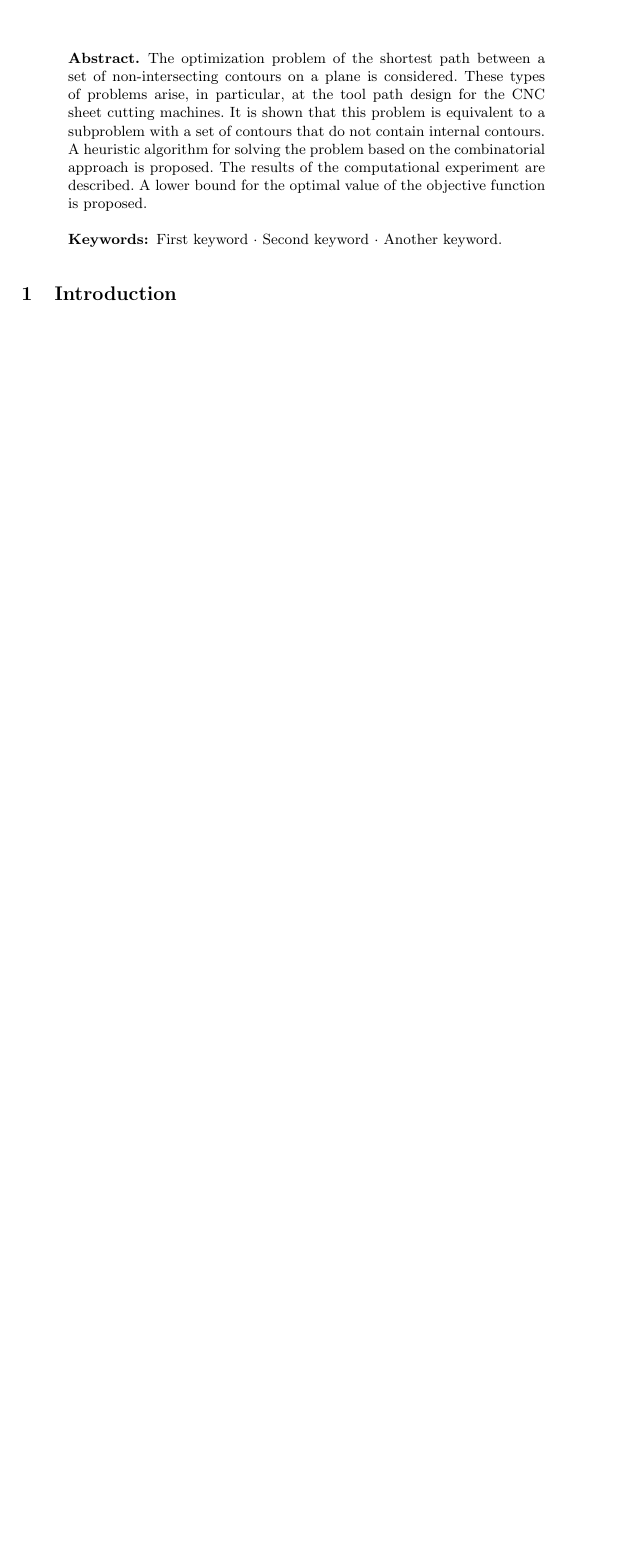
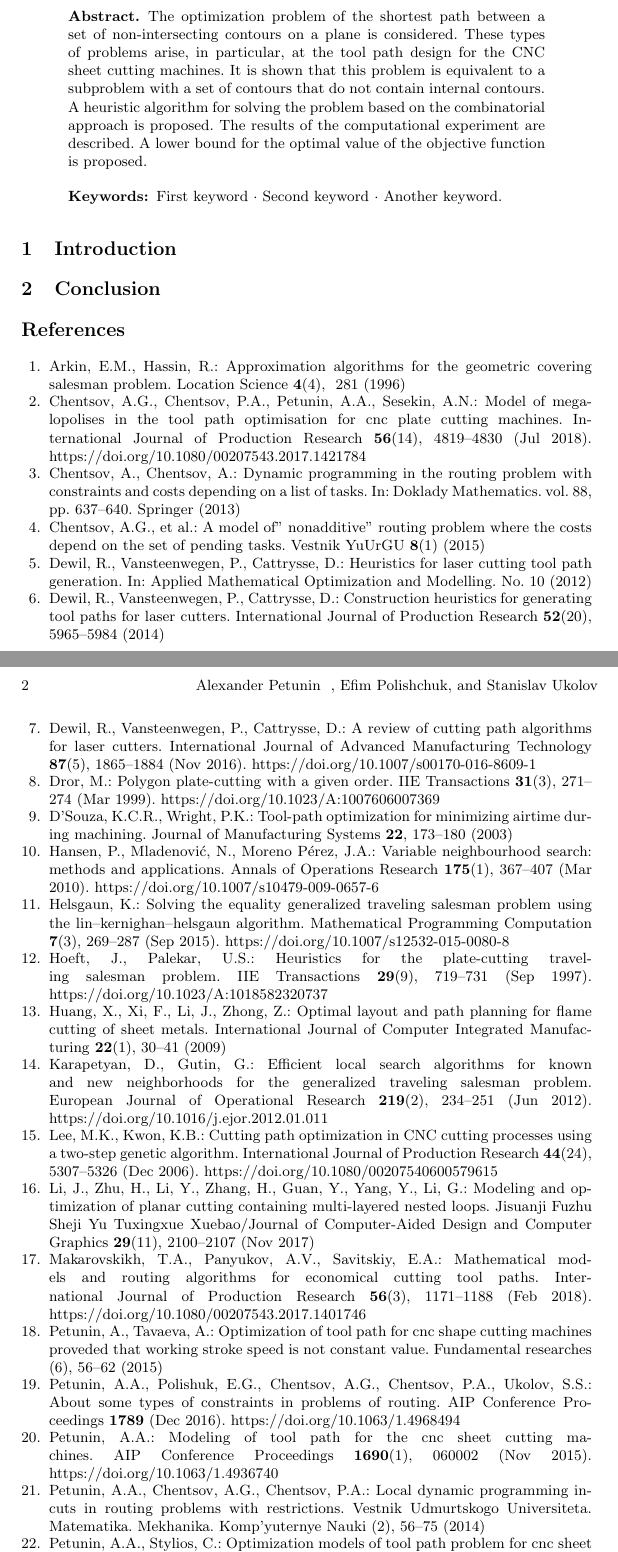
Before and after one commit to ukoloff/LaTeX, a LaTeX paper (motor2019/ccp-vns.tex, which reads motor2019/ccp-vns.bib): part of the page before the commit and two parts of pages 1 and 2 of 3 after it, the two joined at a grey line, cut so that both start at the same text, the shorter picture padded with empty space. Compiled offline with pdfLaTeX.

Commit message:
Import references

```diff
--- /dev/null
+++ b/motor2019/ccp-vns.bib
@@ -0,0 +13,6 @@
+    title = {A review of cutting path algorithms for laser cutters},
+    journal = {International Journal of Advanced Manufacturing Technology},
+    volume = {87},
+    number = {5},
+    pages = {1865--1884},
+    year = {2016},
@@ -0,0 +26,6 @@
+	title = {Variable neighbourhood search: methods and applications},
+	journal = {Annals of Operations Research},
+	volume = {175},
+	number = {1},
+	pages = {367--407},
+	year = {2010},
@@ -0,0 +39,10 @@
+	title = {Modeling of tool path for the CNC sheet cutting machines},
+	journal = {AIP Conference Proceedings},
+	volume = {1690},
+	number = {1},
+	pages = {060002},
+	year = {2015},
+	month = {Nov},
+	issn = {0094-243X},
+	publisher = {American Institute of Physics},
+	doi = {10.1063/1.4936740}
@@ -0,0 +53,31 @@
+	journal = {IIE Transactions},
+	volume = {29},
+	number = {9},
+	pages = {719--731},
+	year = {1997},
+	month = {Sep},
+	issn = {1573-9724},
+	publisher = {Kluwer Academic Publishers},
+	doi = {10.1023/A:1018582320737}
+}
+@article{petunin2014local,
+  title={Local dynamic programming incuts in routing problems with restrictions},
+  author={Petunin, Aleksandr Aleksandrovich and Chentsov, Alexander Georgievich and Chentsov, Pavel Aleksandrovich},
+  journal={Vestnik Udmurtskogo Universiteta. Matematika. Mekhanika. Komp'yuternye Nauki},
+  number={2},
+  pages={56--75},
+  year={2014},
+  publisher={Udmurt State University}
+}
+@inproceedings{chentsov2013dynamic,
+  title={Dynamic programming in the routing problem with constraints and costs depending on a list of tasks},
+  author={Chentsov, AG and Chentsov, AA},
+  booktitle={Doklady Mathematics},
+  volume={88},
+  number={3},
+  pages={637--640},
+  year={2013},
+  organization={Springer}
+}
+@article{chentsov2015model,
+  title={A model of" nonadditive" routing problem where the costs depend on the set of pending tasks},
@@ -0,0 +87 @@
+  volume={8},
@@ -0,0 +96,5 @@
+	volume = {1690},
+	number = {1},
+	pages = {020003},
+	year = {2015},
+	month = {Nov},
@@ -0,0 +111 @@
+  year={2014}
@@ -0,0 +118,9 @@
+  year={2015}
+}
+@article{petunin2015optimization,
+  title={Optimization of tool path for CNC shape cutting machines proveded that working stroke speed is not constant value},
+  author={Petunin, A and Tavaeva, A},
+  journal={Fundamental researches},
+  number={6},
+  pages={56--62},
+  year={2015}
@@ -0,0 +132,2 @@
+	pages = {1--5},
+	year = {2017},
@@ -0,0 +142,2 @@
+	pages = {1--4},
+	year = {2016},
@@ -0,0 +149,7 @@
+  title={Optimal layout and path planning for flame cutting of sheet metals},
+  author={Huang, X and Xi, Fengfeng and Li, J and Zhong, Z},
+  journal={International Journal of Computer Integrated Manufacturing},
+  volume={22},
+  number={1},
+  pages={30--41},
+  year={2009},
@@ -0,0 +161,5 @@
+  journal={Journal of Manufacturing Systems},
+  volume={33},
+  number={4},
+  pages={624--638},
+  year={2014},
@@ -0,0 +170,6 @@
+	title = {Solving the equality generalized traveling salesman problem using the Lin{\textendash}Kernighan{\textendash}Helsgaun Algorithm},
+	journal = {Mathematical Programming Computation},
+	volume = {7},
+	number = {3},
+	pages = {269--287},
+	year = {2015},
@@ -0,0 +182,7 @@
+  title={Construction heuristics for generating tool paths for laser cutters},
+  author={Dewil, Reginald and Vansteenwegen, Pieter and Cattrysse, Dirk},
+  journal={International Journal of Production Research},
+  volume={52},
+  number={20},
+  pages={5965--5984},
+  year={2014},
@@ -0,0 +193,18 @@
+	title = {Efficient local search algorithms for known and new neighborhoods for the generalized traveling salesman problem},
+	journal = {European Journal of Operational Research},
+	volume = {219},
+	number = {2},
+	pages = {234--251},
+	year = {2012},
+	month = {Jun},
+	issn = {0377-2217},
+	publisher = {North-Holland},
+	doi = {10.1016/j.ejor.2012.01.011}
+}
+@article{d2003tool,
+  title={Tool-path optimization for minimizing airtime during machining},
+  author={D’Souza, K Castelino R and Wright, Paul K},
+  journal={Journal of Manufacturing Systems},
+  volume={22},
+  pages={173--180},
+  year={2003}
@@ -0,0 +229,2 @@
+	year = {2014},
+	month = {Sep},
@@ -0,0 +240,44 @@
+  year={2014},
+  organization={IEEE}
+}
+@inproceedings{dewil2012heuristics,
+  title={Heuristics for laser cutting tool path generation},
+  author={Dewil, Reginald and Vansteenwegen, Pieter and Cattrysse, Dirk},
+  booktitle={Applied Mathematical Optimization and Modelling},
+  number={10},
+  year={2012}
+}
+@article{Chentsov2018Jul,
+	author = {Chentsov, A. G. and Chentsov, P. A. and Petunin, A. A. and Sesekin, A. N.},
+	title = {Model of megalopolises in the tool path optimisation for CNC plate cutting machines},
+	journal = {International Journal of Production Research},
+	volume = {56},
+	number = {14},
+	pages = {4819--4830},
+	year = {2018},
+	month = {Jul},
+	issn = {0020-7543},
+	publisher = {Taylor and Francis Ltd.},
+	doi = {10.1080/00207543.2017.1421784}
+}
+@article{Makarovskikh2018Feb,
+	author = {Makarovskikh, T. A. and Panyukov, A. V. and Savitskiy, E. A.},
+	title = {Mathematical models and routing algorithms for economical cutting tool paths},
+	journal = {International Journal of Production Research},
+	volume = {56},
+	number = {3},
+	pages = {1171--1188},
+	year = {2018},
+	month = {Feb},
+	issn = {0020-7543},
+	publisher = {Taylor and Francis Ltd.},
+	doi = {10.1080/00207543.2017.1401746}
+}
+@article{Li2017Nov,
+	author = {Li, J. and Zhu, H. and Li, Y. and Zhang, H. and Guan, Y. and Yang, Y. and Li, G.},
+	title = {Modeling and Optimization of Planar Cutting Containing Multi-layered Nested Loops},
+	journal = {Jisuanji Fuzhu Sheji Yu Tuxingxue Xuebao/Journal of Computer-Aided Design and Computer Graphics},
+	volume = {29},
+	number = {11},
+	pages = {2100--2107},
+	year = {2017},
@@ -0,0 +290,8 @@
+	title = {{About some types of constraints in problems of routing}},
+	journal = {AIP Conference Proceedings},
+	volume = {1789},
+	year = {2016},
+	month = {Dec},
+	issn = {0094-243X},
+	publisher = {American Institute of Physics Inc.},
+	doi = {10.1063/1.4968494}
@@ -0,0 +304,9 @@
+  year={2017},
+  organization={UGATU}
+}
+@article{petunin2016optimization,
+  title={Optimization Models of Tool Path Problem for CNC Sheet Metal Cutting Machines},
+  author={Petunin, Alexander A and Stylios, Chrysostomos},
+  journal={IFAC-PapersOnLine},
+  volume={49},
+  number={12},
@@ -0,0 +319,18 @@
+	title = {{Polygon plate-cutting with a given order}},
+	journal = {IIE Transactions},
+	volume = {31},
+	number = {3},
+	pages = {271--274},
+	year = {1999},
+	month = {Mar},
+	issn = {0740-817X},
+	publisher = {Kluwer Academic Publishers},
+	doi = {10.1023/A:1007606007369}
+}
+@article{Arkin1996,
+	author = {Arkin, Esther M. and Hassin, Refael},
+	title = {{Approximation algorithms for the geometric covering salesman problem}},
+	journal = {Location Science},
+	volume = {4},
+	number = {4},
+	pages = {281},
@@ -0,0 +343,3 @@
+	journal = {International Journal of Production Research},
+	volume = {36},
+	number = {7},
@@ -0,0 +355,7 @@
+	title = {{Cutting path optimization in CNC cutting processes using a two-step genetic algorithm}},
+	journal = {International Journal of Production Research},
+	volume = {44},
+	number = {24},
+	pages = {5307--5326},
+	year = {2006},
+	month = {Dec},
--- a/motor2019/ccp-vns.tex
+++ b/motor2019/ccp-vns.tex
@@ -8,17 +8,17 @@
 \title{A novel algorithm for construction of the shortest path between a finite set of non-intersecting contours on the plane}
 
 \author{
-  Alexander	Petunin \inst{1,2}
+  Alexander	Petunin \inst{1,2} \orcidID{0000-0003-2540-1305}
   \and
-  Efim	Polishchuk \inst{1}
+  Efim Polishchuk \inst{1}
   \and
-  Stanislav	Ukolov \inst{1}
+  Stanislav	Ukolov \inst{1} \orcidID{0000-0002-9946-6446}
 }
 
 \institute{
-  Ural Federal University, Yekaterinburg, Russia
+  Ural Federal University, Yekaterinburg, Russia \url{https://urfu.ru/}
   \and
-  Institute of Mathematics and Mechanics, UBr RAS, Yekaterinburg, Russia
+  Institute of Mathematics and Mechanics, UBr RAS, Yekaterinburg, Russia \url{https://www.imm.uran.ru/}
 }
 \maketitle              % typeset the header of the contribution
 
@@ -38,3 +38,4 @@ A lower bound for the optimal value of the objective function is proposed.
 
 \section{Introduction}
 
+\section{Conclusion}
```
Also changed, not shown: motor2019/ccp-vns.bib (158 more changed lines), motor2019/ccp-vns.tex (5 more changed lines).
